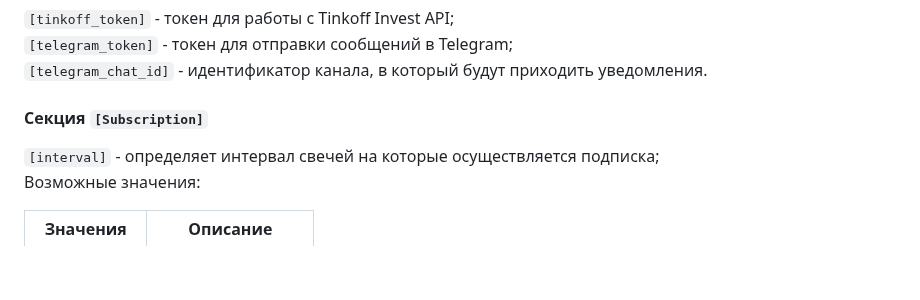
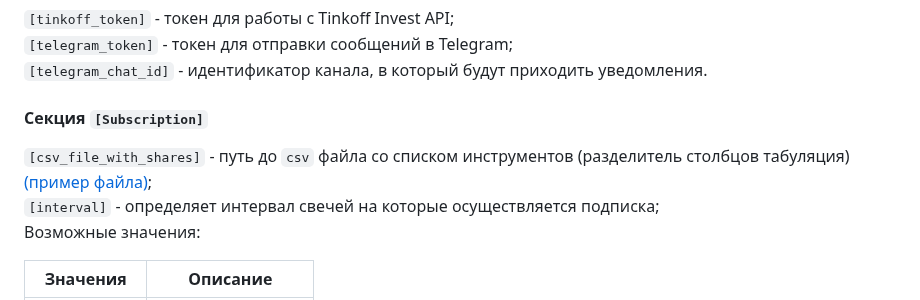
Before and after one commit to AlkashIrk/DailySignals, a Markdown page: README.md, the part around the change. GitHub-like rendering; folded sections open; blank space fills up the shorter version.

Commit message:
DOC: Описание для параметра csv_file_with_shares (список инструментов из CSV файла).

```diff
--- a/README.md
+++ b/README.md
@@ -19,6 +19,8 @@
 `[telegram_chat_id]` - идентификатор канала, в который будут приходить уведомления.
 
 #### Секция `[Subscription]`
+`[csv_file_with_shares]` - путь до `csv` файла со списком инструментов (разделитель столбцов табуляция)
+[(пример файла)](https://github.com/AlkashIrk/DailySignals/blob/main/config/shares_example.csv);
 `[interval]` - определяет интервал свечей на которые осуществляется подписка;
 Возможные значения:
 
```
